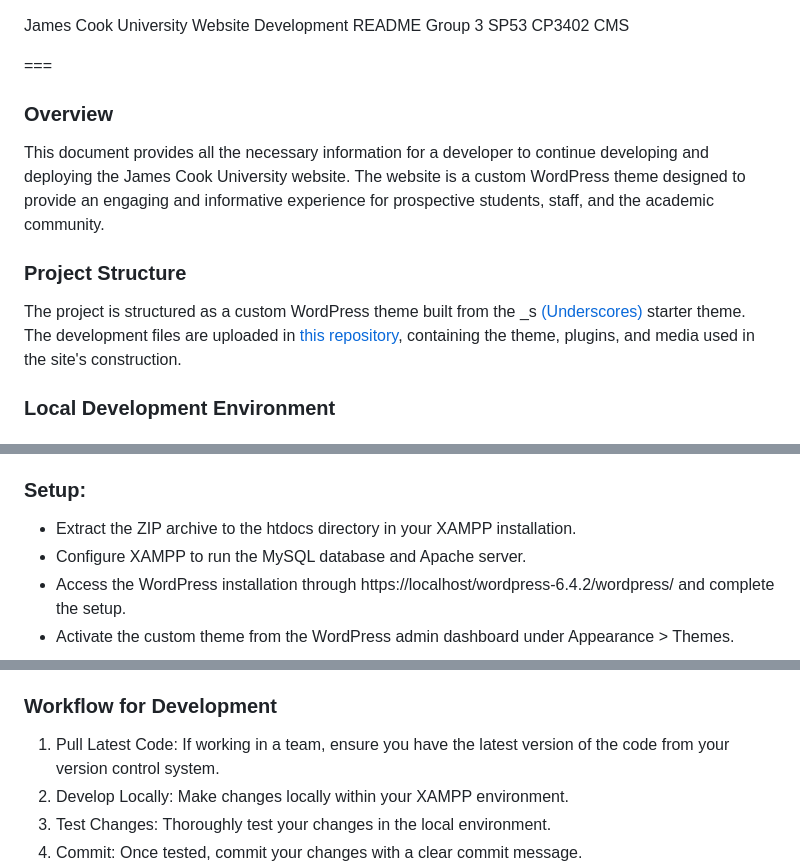
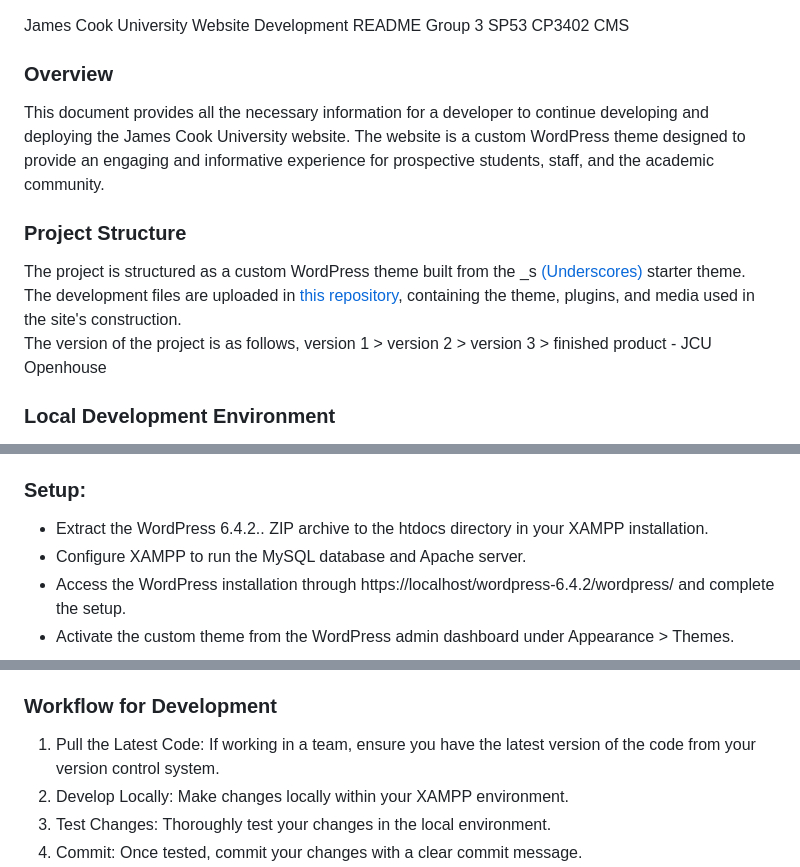
Before and after one commit to Huang-Yuanhang/Slack, a Markdown page: README.md, 3 parts joined by grey strips. GitHub-like rendering.

Commit message:
updateds hyperlinks and addition notes

```diff
--- a/README.md
+++ b/README.md
@@ -1,7 +1,5 @@
 James Cook University Website Development README
 Group 3 SP53 CP3402 CMS
-
-===
 
 ### Overview
 
@@ -9,6 +7,7 @@ This document provides all the necessary information for a developer to continue
 
 ### Project Structure
 The project is structured as a custom WordPress theme built from the _s [(Underscores)](https://underscores.me/) starter theme.
-The development files are uploaded in [this repository](https://github.com/Huang-Yuanhang/Slack), containing the theme, plugins, and media used in the site's construction.
+<br>The development files are uploaded in [this repository](https://github.com/Huang-Yuanhang/Slack), containing the theme, plugins, and media used in the site's construction.
+<br>The version of the project is as follows, version 1 > version 2 > version 3 > finished product - JCU Openhouse
 
 ### Local Development Environment
@@ -26,7 +25,7 @@ Installation
 
 ### Setup:
 
-* Extract the ZIP archive to the htdocs directory in your XAMPP installation.
+* Extract the WordPress 6.4.2.. ZIP archive to the htdocs directory in your XAMPP installation.
 * Configure XAMPP to run the MySQL database and Apache server.
 * Access the WordPress installation through https://localhost/wordpress-6.4.2/wordpress/ and complete the setup.
 * Activate the custom theme from the WordPress admin dashboard under Appearance > Themes.
@@ -49,7 +48,7 @@ Installation
 
 ### Workflow for Development
 
-1. Pull Latest Code: If working in a team, ensure you have the latest version of the code from your version control system.
+1. Pull the Latest Code: If working in a team, ensure you have the latest version of the code from your version control system.
 2. Develop Locally: Make changes locally within your XAMPP environment.
 3. Test Changes: Thoroughly test your changes in the local environment.
 4. Commit: Once tested, commit your changes with a clear commit message.
```
Also changed, not shown: other parts of README.md (+3 -1 lines).
